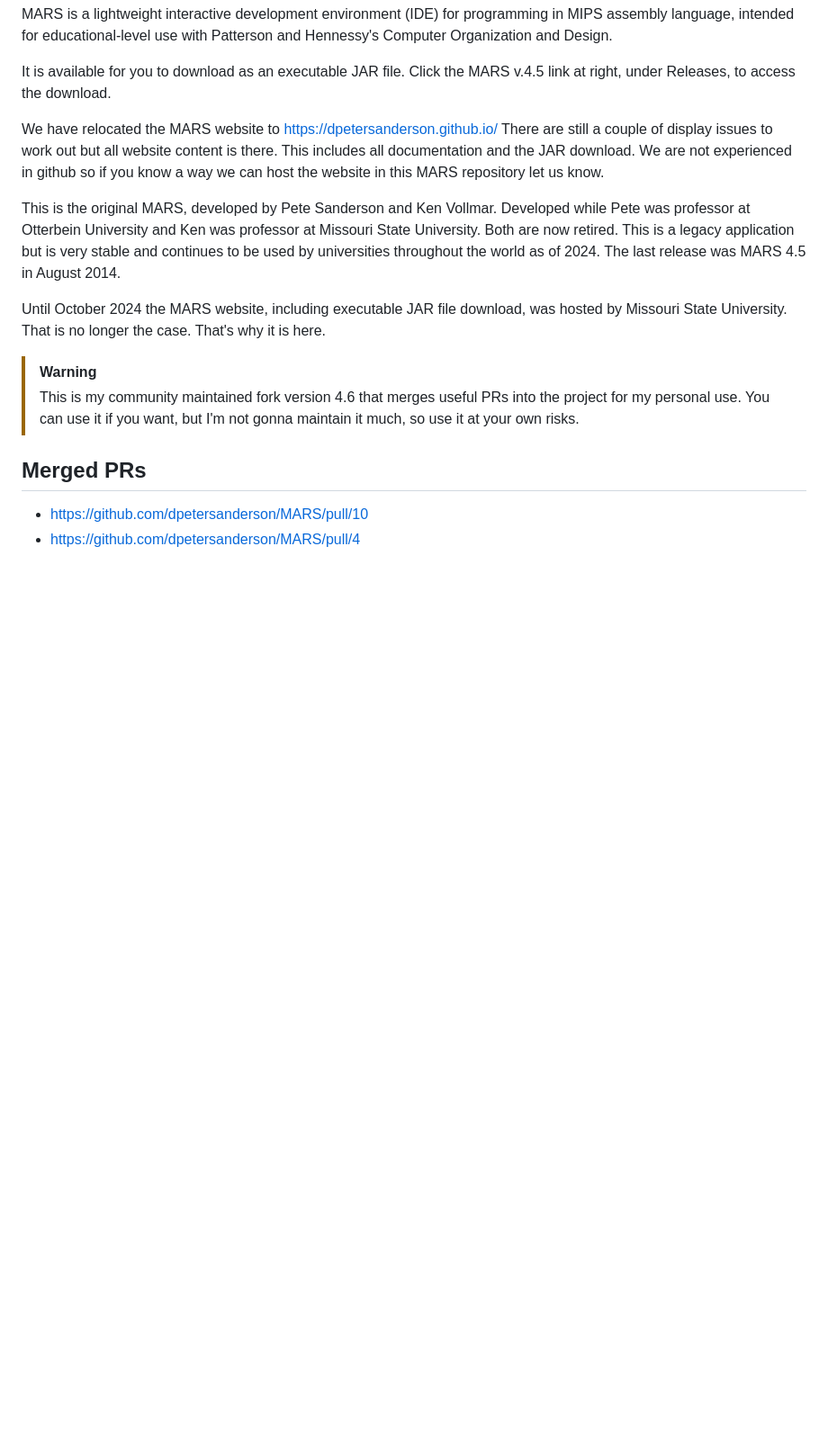
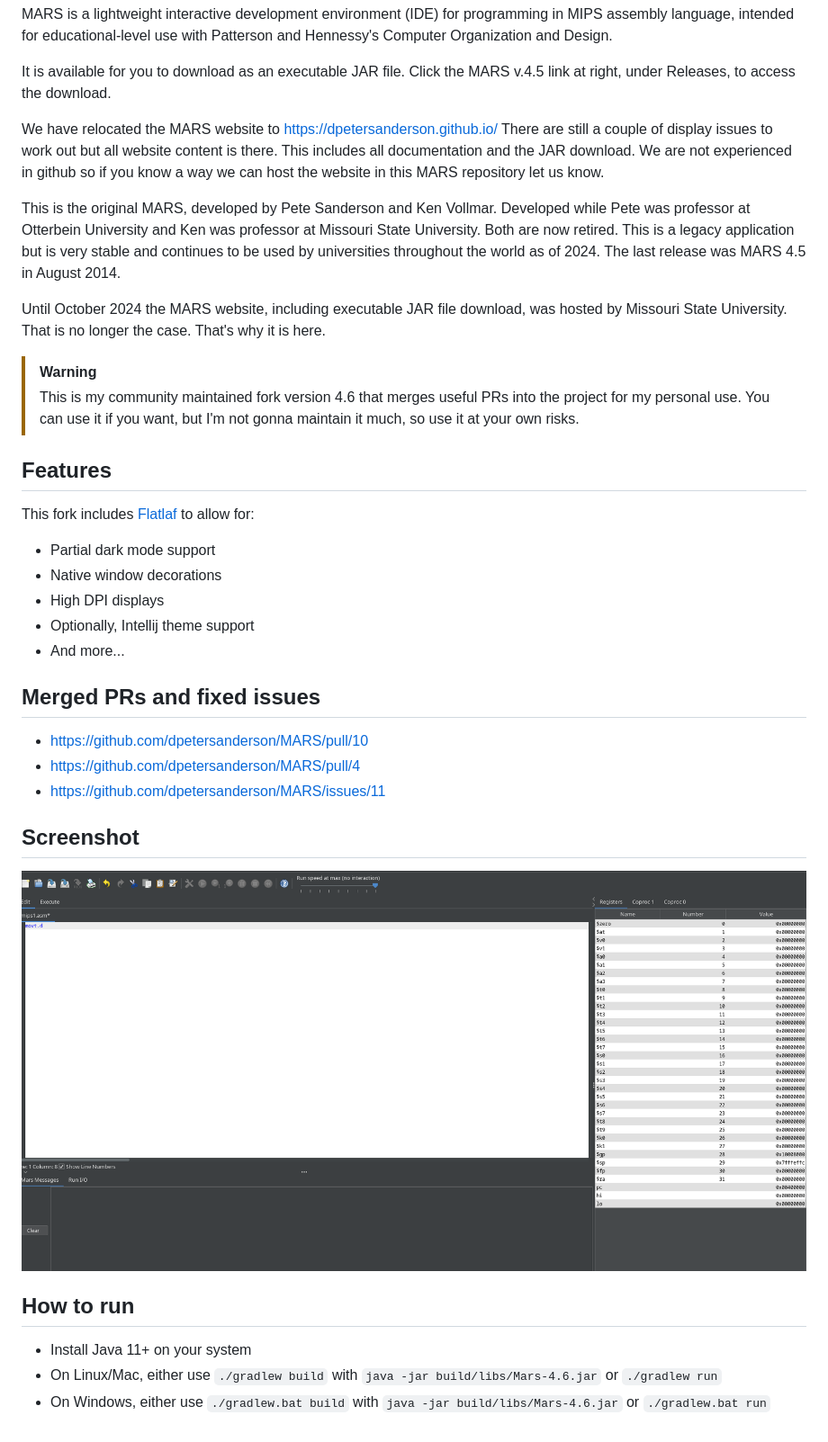
Before and after one commit to dpetersanderson/MARS, a Markdown page: README.md, the part around the change. Shown at 90% size. Drawn GitHub-style; pictures changed too: screenshot.png (added); blank space fills up the shorter version.

Commit message:
feat: added screenshot and updated instructions

```diff
--- a/README.md
+++ b/README.md
@@ -16,6 +16,23 @@ MARS (official) MIPS Assembler and Runtime Simulator
 > This is my community maintained fork version 4.6 that merges useful PRs into the project for my personal use.
 > You can use it if you want, but I'm not gonna maintain it much, so use it at your own risks.
 
-## Merged PRs
+## Features
+This fork includes [Flatlaf](https://www.formdev.com/flatlaf/) to allow for:
+- Partial dark mode support
+- Native window decorations
+- High DPI displays
+- Optionally, Intellij theme support
+- And more...
+
+## Merged PRs and fixed issues
 - https://github.com/dpetersanderson/MARS/pull/10
 - https://github.com/dpetersanderson/MARS/pull/4
+- https://github.com/dpetersanderson/MARS/issues/11
+
+## Screenshot
+![how the app looks like now](screenshot.png)
+
+## How to run
+- Install Java 11+ on your system
+- On Linux/Mac, either use `./gradlew build` with `java -jar build/libs/Mars-4.6.jar` or `./gradlew run`
+- On Windows, either use `./gradlew.bat build` with `java -jar build/libs/Mars-4.6.jar` or `./gradlew.bat run`
```
